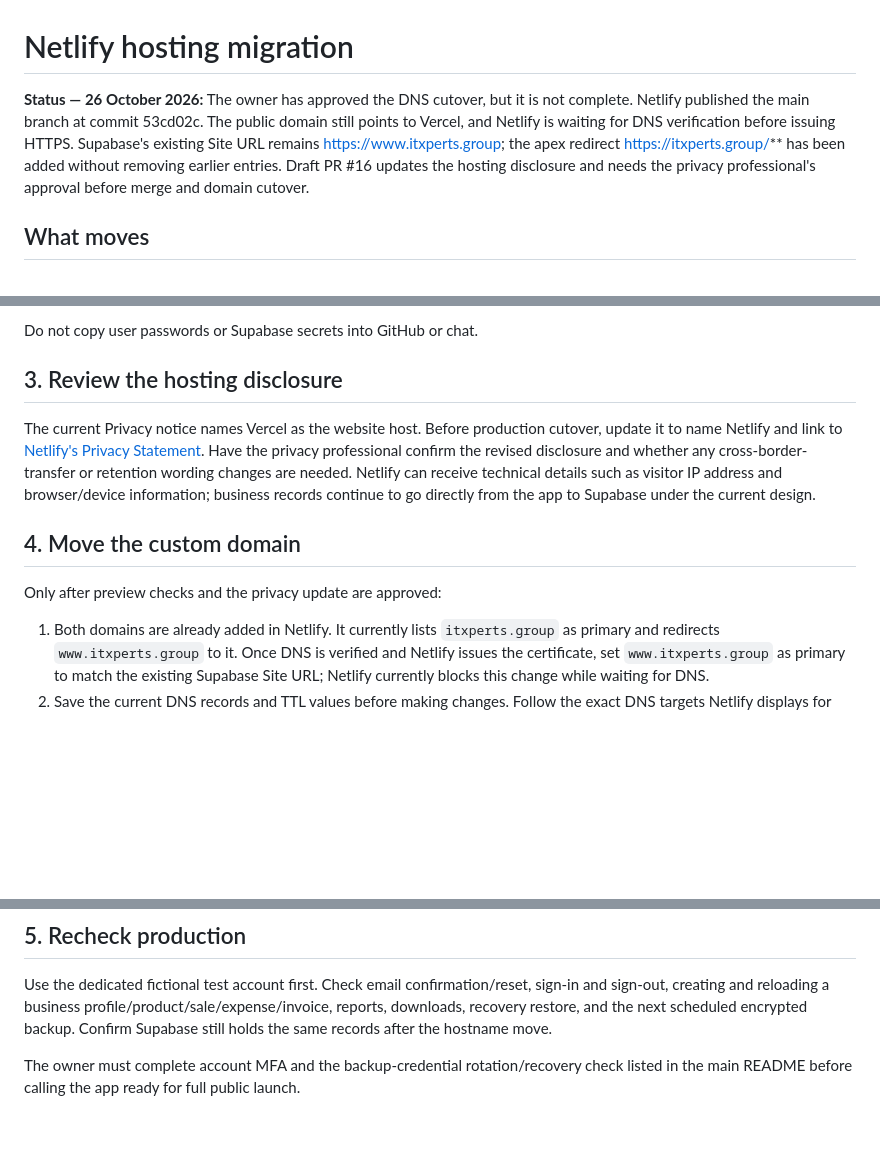
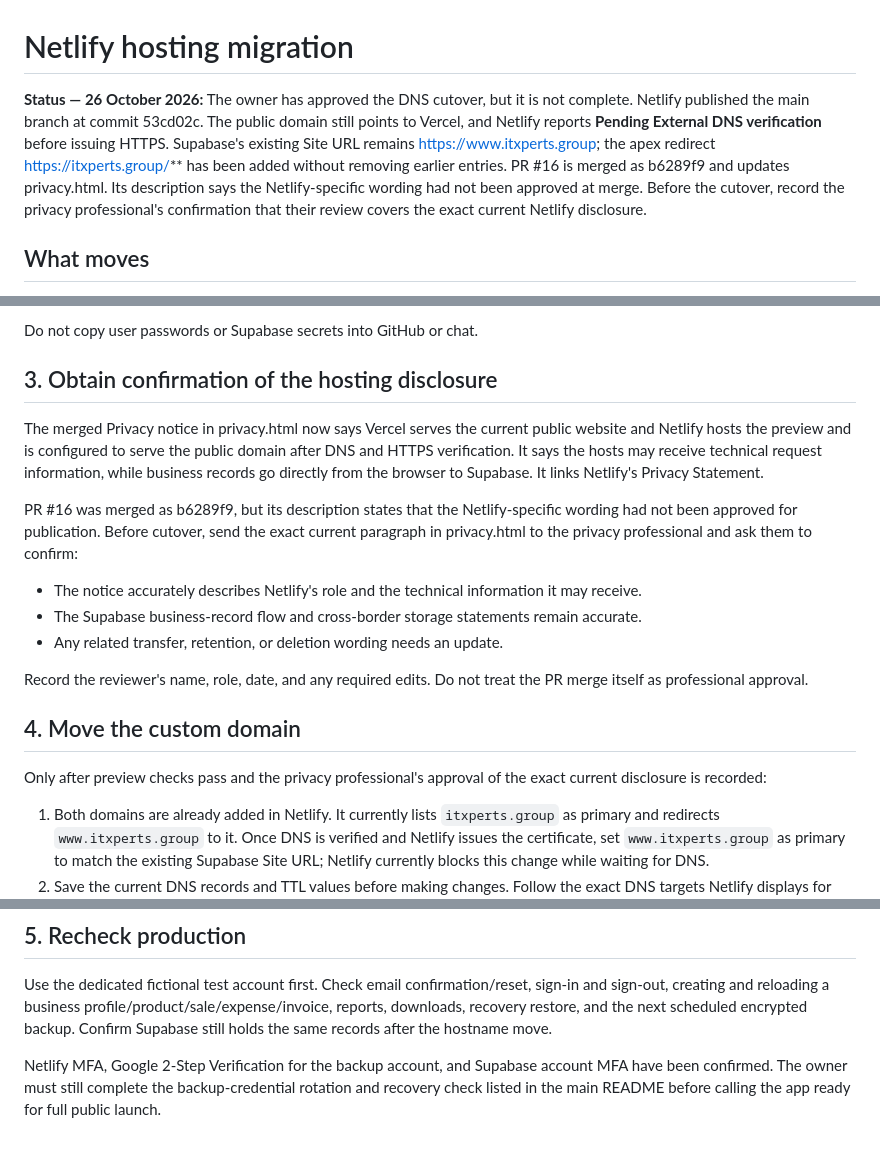
Before and after one commit to IT-Xperts01/it-xperts-business-assistant, a Markdown page: HOSTING_MIGRATION.md, 3 parts joined by grey strips. Drawn GitHub-style; blank space fills up the shorter version.

Commit message:
docs: document Netlify privacy review gate

```diff
--- a/HOSTING_MIGRATION.md
+++ b/HOSTING_MIGRATION.md
@@ -1,6 +1,6 @@
 # Netlify hosting migration
 
-**Status — 26 October 2026:** The owner has approved the DNS cutover, but it is not complete. Netlify published the main branch at commit 53cd02c. The public domain still points to Vercel, and Netlify is waiting for DNS verification before issuing HTTPS. Supabase's existing Site URL remains https://www.itxperts.group; the apex redirect https://itxperts.group/** has been added without removing earlier entries. Draft PR #16 updates the hosting disclosure and needs the privacy professional's approval before merge and domain cutover.
+**Status — 26 October 2026:** The owner has approved the DNS cutover, but it is not complete. Netlify published the main branch at commit 53cd02c. The public domain still points to Vercel, and Netlify reports **Pending External DNS verification** before issuing HTTPS. Supabase's existing Site URL remains https://www.itxperts.group; the apex redirect https://itxperts.group/** has been added without removing earlier entries. PR #16 is merged as b6289f9 and updates privacy.html. Its description says the Netlify-specific wording had not been approved at merge. Before the cutover, record the privacy professional's confirmation that their review covers the exact current Netlify disclosure.
 
 ## What moves
 
@@ -29,13 +29,20 @@ The app sends email confirmation and password reset links to the exact origin cu
 
 Do not copy user passwords or Supabase secrets into GitHub or chat.
 
-## 3. Review the hosting disclosure
+## 3. Obtain confirmation of the hosting disclosure
 
-The current Privacy notice names Vercel as the website host. Before production cutover, update it to name Netlify and link to [Netlify's Privacy Statement](https://www.netlify.com/privacy/). Have the privacy professional confirm the revised disclosure and whether any cross-border-transfer or retention wording changes are needed. Netlify can receive technical details such as visitor IP address and browser/device information; business records continue to go directly from the app to Supabase under the current design.
+The merged Privacy notice in privacy.html now says Vercel serves the current public website and Netlify hosts the preview and is configured to serve the public domain after DNS and HTTPS verification. It says the hosts may receive technical request information, while business records go directly from the browser to Supabase. It links Netlify's Privacy Statement.
+
+PR #16 was merged as b6289f9, but its description states that the Netlify-specific wording had not been approved for publication. Before cutover, send the exact current paragraph in privacy.html to the privacy professional and ask them to confirm:
+- The notice accurately describes Netlify's role and the technical information it may receive.
+- The Supabase business-record flow and cross-border storage statements remain accurate.
+- Any related transfer, retention, or deletion wording needs an update.
+
+Record the reviewer's name, role, date, and any required edits. Do not treat the PR merge itself as professional approval.
 
 ## 4. Move the custom domain
 
-Only after preview checks and the privacy update are approved:
+Only after preview checks pass and the privacy professional's approval of the exact current disclosure is recorded:
 
 1. Both domains are already added in Netlify. It currently lists `itxperts.group` as primary and redirects `www.itxperts.group` to it. Once DNS is verified and Netlify issues the certificate, set `www.itxperts.group` as primary to match the existing Supabase Site URL; Netlify currently blocks this change while waiting for DNS.
 2. Save the current DNS records and TTL values before making changes. Follow the exact DNS targets Netlify displays for these two hostnames; do not use guessed values.
@@ -49,4 +56,4 @@ If a Netlify deploy has a problem, roll back to the last known-good Netlify depl
 
 Use the dedicated fictional test account first. Check email confirmation/reset, sign-in and sign-out, creating and reloading a business profile/product/sale/expense/invoice, reports, downloads, recovery restore, and the next scheduled encrypted backup. Confirm Supabase still holds the same records after the hostname move.
 
-The owner must complete account MFA and the backup-credential rotation/recovery check listed in the main README before calling the app ready for full public launch.
+Netlify MFA, Google 2-Step Verification for the backup account, and Supabase account MFA have been confirmed. The owner must still complete the backup-credential rotation and recovery check listed in the main README before calling the app ready for full public launch.
```
